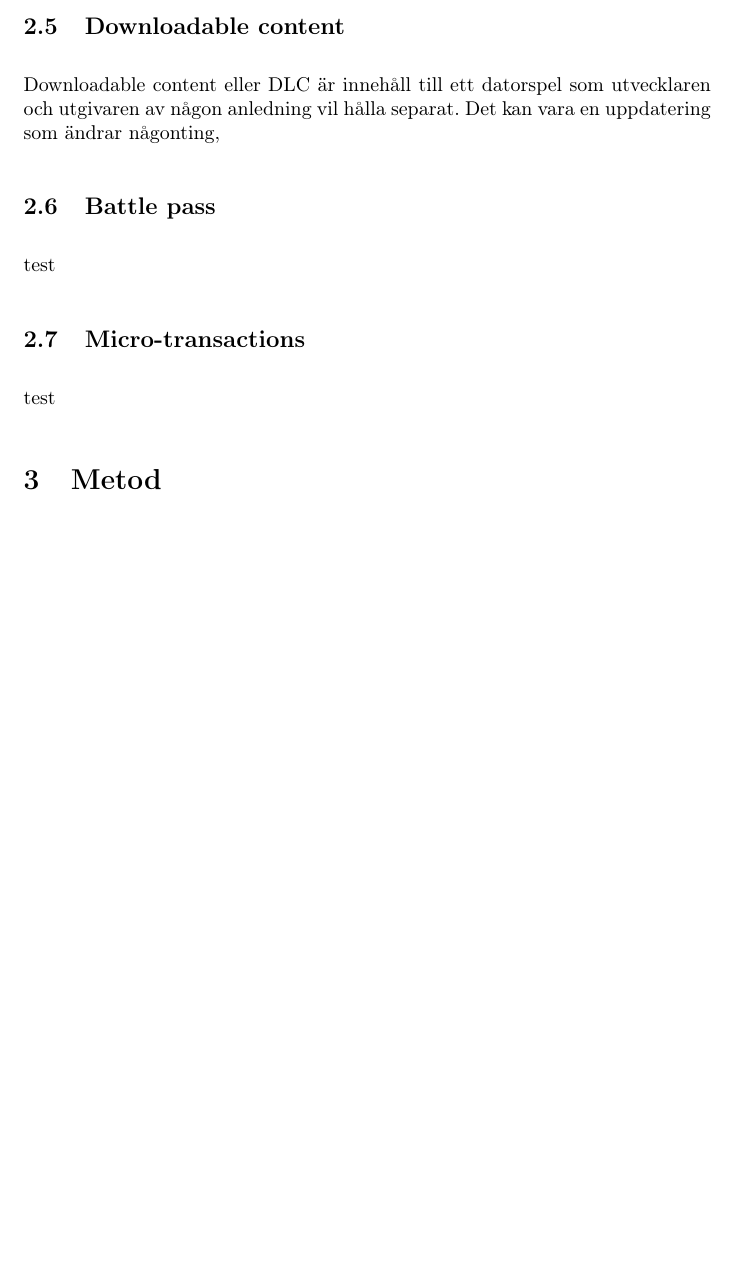
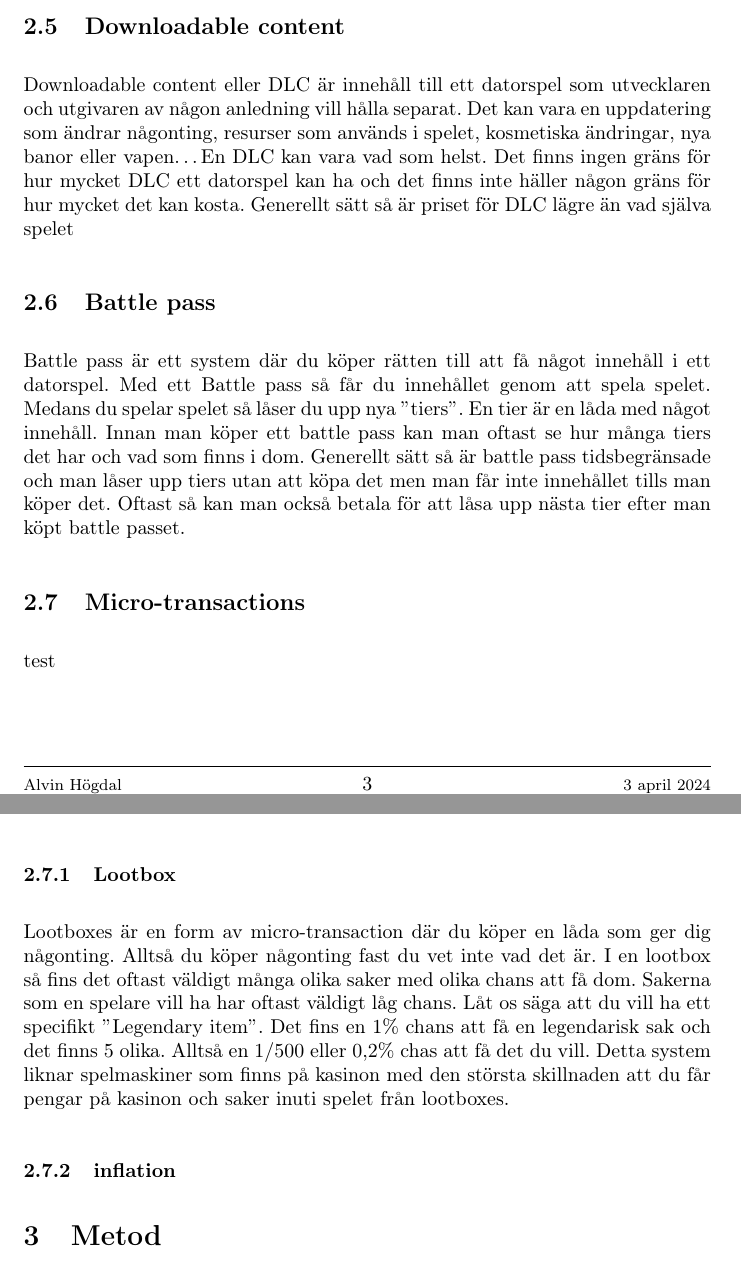
Before and after one commit to NonsensicalQuagga/GA, a LaTeX document (main.tex): part of page 4 of 4 before the commit and two parts of pages 4 and 5 of 5 after it, the two joined at a grey line, cut so that both start at the same text, the shorter picture padded with empty space. Compiled offline with pdfLaTeX.

Commit message:
bakgrund

```diff
--- a/main.tex
+++ b/main.tex
@@ -140,13 +146,39 @@
     Ett exempel på en FPS är datorspelet \("\)Counter-Strike 2\("\) som är utvecklat och marknadsfört av \textcite{CounterStrike}
 
     \subsection{Downloadable content}
-    Downloadable content eller DLC är innehåll till ett datorspel som utvecklaren och utgivaren  av någon anledning vil hålla separat.
-    Det kan vara en uppdatering som ändrar någonting,
+    Downloadable content eller DLC är innehåll till ett datorspel som utvecklaren och utgivaren av någon anledning vill hålla separat.
+    Det kan vara en uppdatering som ändrar någonting, resurser som används i spelet, kosmetiska ändringar, nya banor eller vapen\ldots
+    En DLC kan vara vad som helst.
+    Det finns ingen gräns för hur mycket DLC ett datorspel kan ha och det finns inte häller någon gräns för hur mycket det kan kosta.
+    Generellt sätt så är priset för DLC lägre än vad själva spelet
 
     \subsection{Battle pass}
-    test
+    Battle pass är ett system där du köper rätten till att få något innehåll i ett datorspel.
+    Med ett Battle pass så får du innehållet genom att spela spelet.
+    Medans du spelar spelet så låser du upp nya \("\)tiers\("\).
+    En tier är en låda med något innehåll.
+    Innan man köper ett battle pass kan man oftast se hur många tiers det har och vad som finns i dom.
+    Generellt sätt så är battle pass tidsbegränsade och man låser upp tiers utan att köpa det men man får inte innehållet tills man köper det.
+    Oftast så kan man också betala för att låsa upp nästa tier efter man köpt battle passet.
+
     \subsection{Micro-transactions}
     test
+
+    \subsubsection{Lootbox}
+    Lootboxes är en form av micro-transaction där du köper en låda som ger dig någonting.
+    Alltså du köper någonting fast du vet inte vad det är.
+    I en lootbox så fins det oftast väldigt många olika saker med olika chans att få dom.
+    Sakerna som en spelare vill ha har oftast väldigt låg chans.
+    Låt os säga att du vill ha ett specifikt \("\)Legendary item\("\).
+    Det fins en 1\% chans att få en legendarisk sak och det finns 5 olika.
+    Alltså en \(1/500\) eller 0,2\% chas att få det du vill.
+    Detta system liknar spelmaskiner som finns på kasinon med den största skillnaden att du får pengar på kasinon och saker inuti spelet från lootboxes.
+
+    \subsubsection{inflation}
+
+
+
+
 \section{Metod}
 
      Undersökningen går ut på att hitta information på när de valda spelen släpptes.
```
Also changed, not shown: out/main.pdf, main.tex (10 more changed lines).
